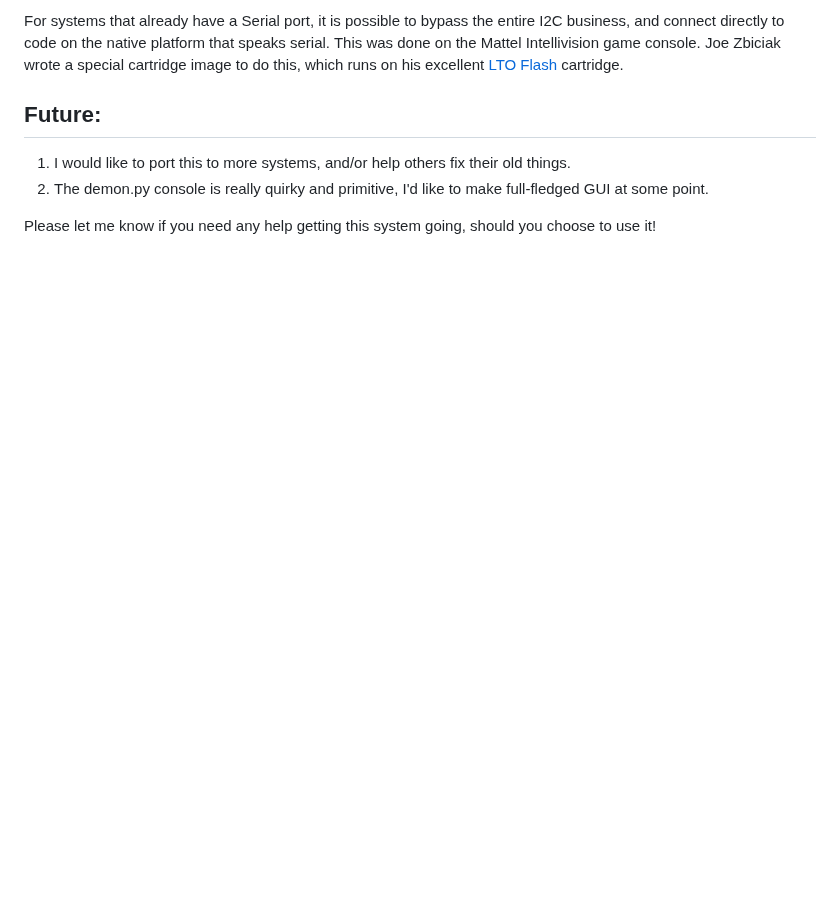
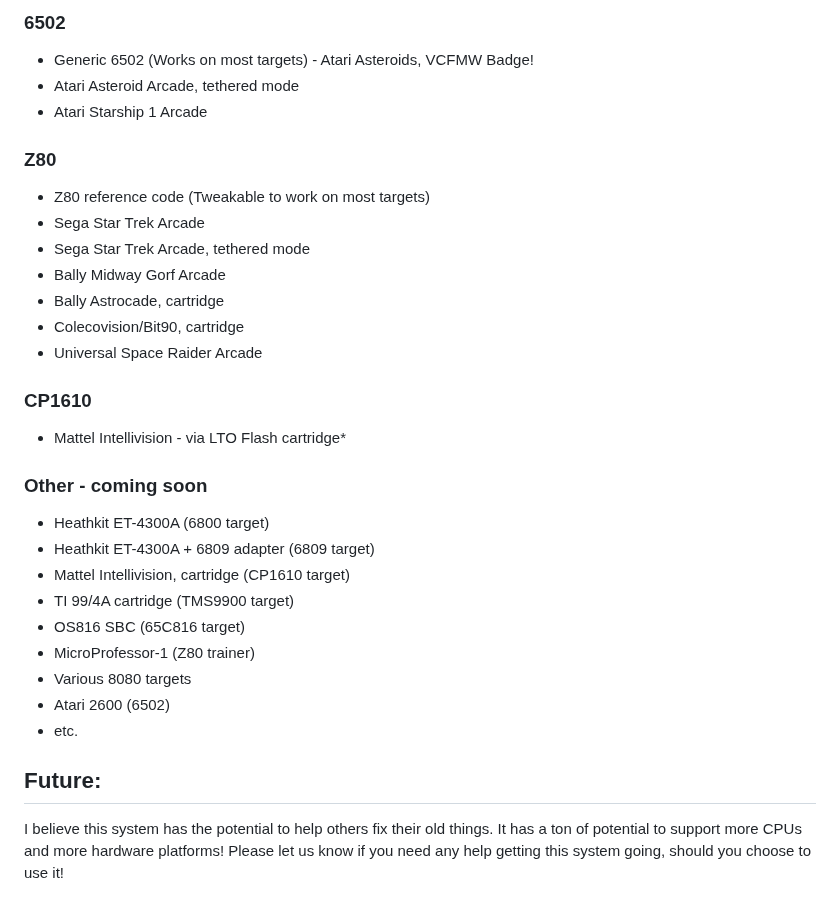
Before and after one commit to palazzol/demon, a Markdown page: README.md, the part around one of its changes. GitHub-like rendering; blank space fills up the shorter version.

```diff
--- a/README.md
+++ b/README.md
@@ -38,9 +44,32 @@ The Arduino acts as a Serial to I2C Slave bridge.  It is simply a standard Ardui
 
-For systems that already have a Serial port, it is possible to bypass the entire I2C business, and connect directly to code on the native platform that speaks serial.  This was done on the Mattel Intellivision game console. Joe Zbiciak wrote a special cartridge image to do this, which runs on his excellent [LTO Flash](http://ltoflash.leftturnonly.info/) cartridge.
+### 6502
+* Generic 6502 (Works on most targets) - Atari Asteroids, VCFMW Badge!
+* Atari Asteroid Arcade, tethered mode
+* Atari Starship 1 Arcade
+
+### Z80
+* Z80 reference code (Tweakable to work on most targets)
+* Sega Star Trek Arcade
+* Sega Star Trek Arcade, tethered mode
+* Bally Midway Gorf Arcade
+* Bally Astrocade, cartridge
+* Colecovision/Bit90, cartridge
+* Universal Space Raider Arcade
+
+### CP1610
+* Mattel Intellivision - via LTO Flash cartridge*
+
+### Other - coming soon
+* Heathkit ET-4300A (6800 target)
+* Heathkit ET-4300A + 6809 adapter (6809 target)
+* Mattel Intellivision, cartridge (CP1610 target)
+* TI 99/4A cartridge (TMS9900 target)
+* OS816 SBC (65C816 target)
+* MicroProfessor-1 (Z80 trainer)
+* Various 8080 targets
+* Atari 2600 (6502)
+* etc.
 
 ## Future:
 
-1) I would like to port this to more systems, and/or help others fix their old things.
-2) The demon.py console is really quirky and primitive, I'd like to make full-fledged GUI at some point.
-
-Please let me know if you need any help getting this system going, should you choose to use it!
+I believe this system has the potential to help others fix their old things. It has a ton of potential to support more CPUs and more hardware platforms!  Please let us know if you need any help getting this system going, should you choose to use it!
```
Also changed, not shown: other parts of README.md (+23 -17 lines), img/RevDRender.png (added).
